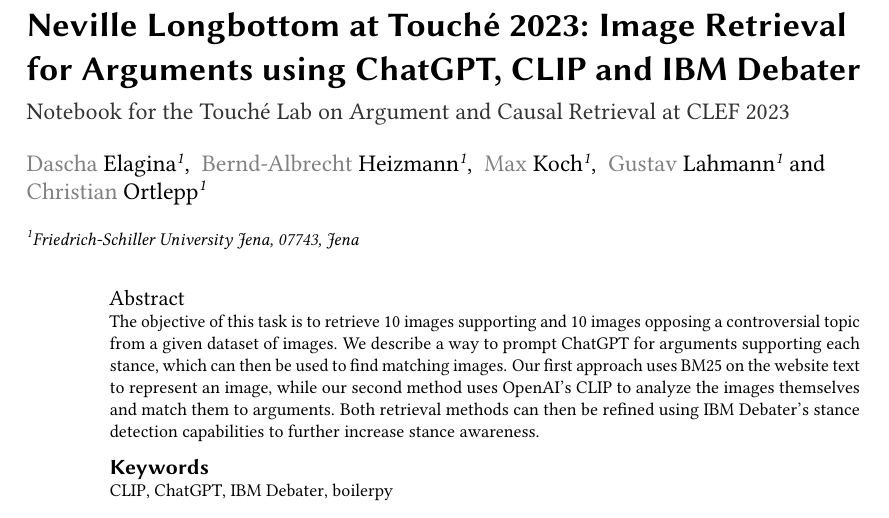
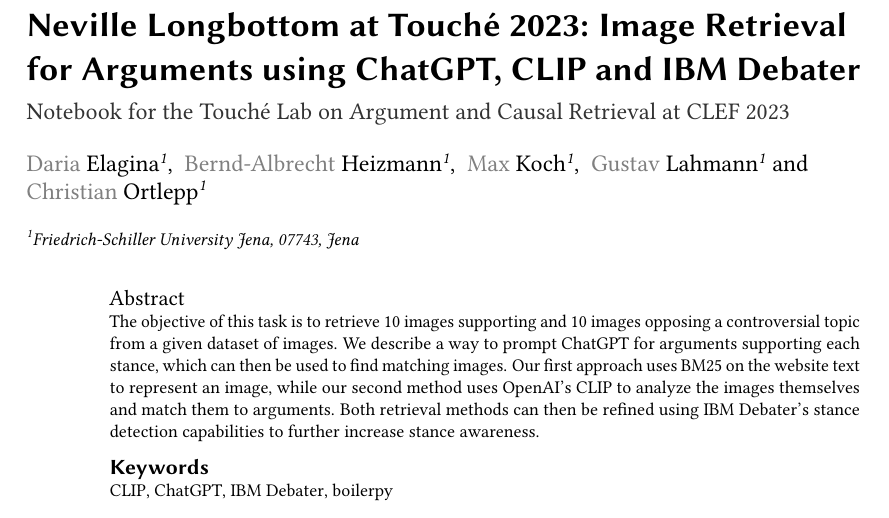
Before and after one commit to corite/ir-documentation, a LaTeX document (paper/paper.tex): part of page 1 of 4, cut so that both start at the same text. Compiled offline with pdfLaTeX; a LaTeX package or settings file that is missing is left out.

Commit message:
Corrected name

```diff
--- a/paper/paper.tex
+++ b/paper/paper.tex
@@ -48,7 +48,7 @@
 %%
 %% The "author" command and its associated commands are used to define
 %% the authors and their affiliations.
-\author[1]{Dascha Elagina}[%
+\author[1]{Daria Elagina}[%
 email=daria.elagina@uni-jena.de
 ]
 \author[1]{Bernd-Albrecht Heizmann}[%
```
